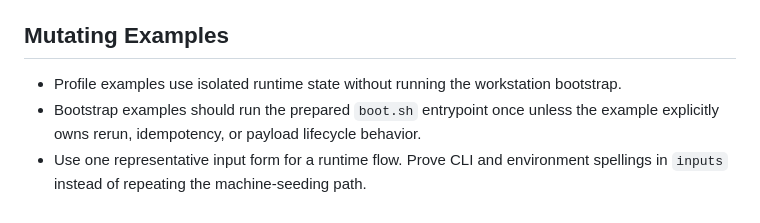
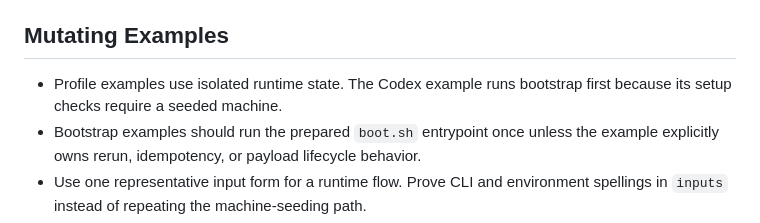
Before and after one commit to pirog/me, a Markdown page: examples/AGENTS.md, the part around the change. Drawn GitHub-style.

```diff
--- a/examples/AGENTS.md
+++ b/examples/AGENTS.md
@@ -37,7 +37,8 @@ consumed in CI, and most scenarios mutate GitHub-hosted macOS runners.
 
 ## Mutating Examples
 
-- Profile examples use isolated runtime state without running the workstation bootstrap.
+- Profile examples use isolated runtime state. The Codex example runs bootstrap first because its
+  setup checks require a seeded machine.
 - Bootstrap examples should run the prepared `boot.sh` entrypoint once unless the example explicitly
   owns rerun, idempotency, or payload lifecycle behavior.
 - Use one representative input form for a runtime flow. Prove CLI and environment spellings in
```
Also changed, not shown: examples/codex/README.md (+12 -14 lines).
